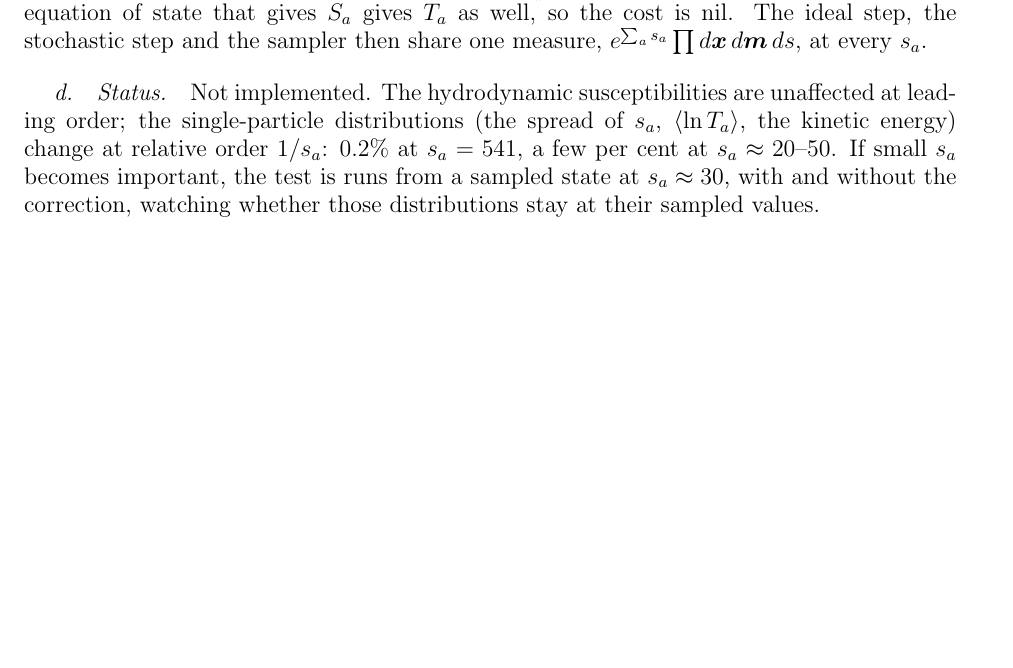
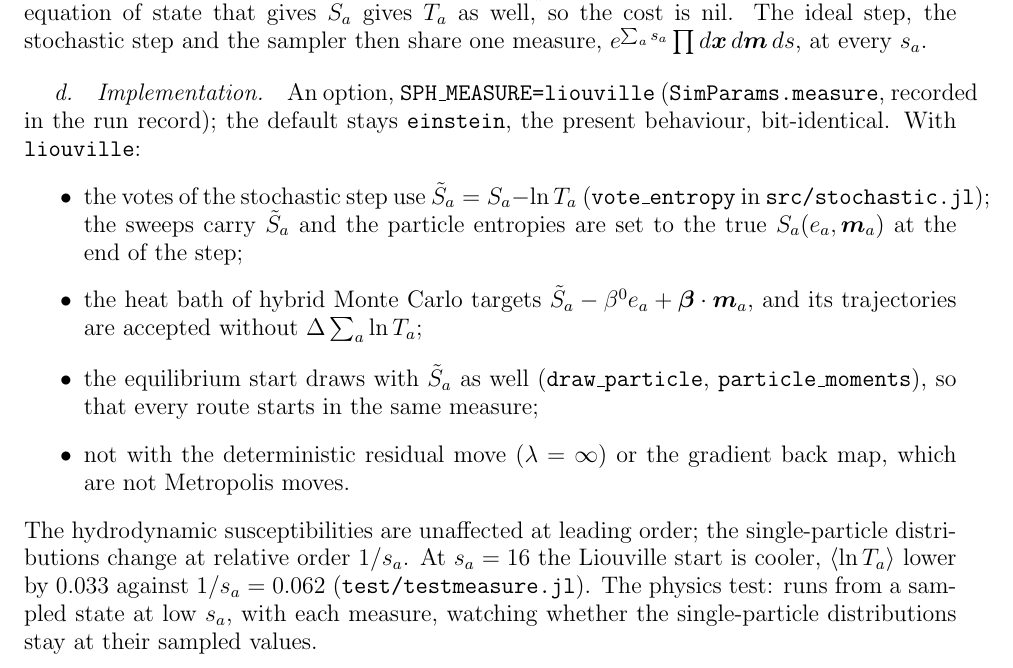
Before and after one commit to derek-teaney/stochastic-sph, a LaTeX paper (docs/equilibrium_positions.tex): part of page 20 of 20, cut so that both start at the same text, the shorter picture padded with empty space. Compiled offline with pdfLaTeX.

Commit message:
The integration measure as an option, SPH_MEASURE = einstein (default, unchanged) | liouville (SimParams.measure): with liouville the stochastic votes, the HMC heat bath and the equilibrium start weight states by S_a − ln T_a (flat in the entropy, s_a the Gibbs entropy / adiabatic invariant, the measure the Hamiltonian ideal step preserves) and HMC drops Δ Σ ln T_a; not with λ = ∞ or the gradient back map.  test/testmeasure.jl; Appendix A of equilibrium_positions.tex
test/run.sh all -r 57e2d2a: unit (testmeasure included), physics, load pass; all six regressions bit-identical; testrunrecord counts one more setting (SPH_MEASURE).

Co-Authored-By: Claude Opus 5.5 <noreply@anthropic.com>

```diff
--- a/docs/equilibrium_positions.tex
+++ b/docs/equilibrium_positions.tex
@@ -767,9 +767,19 @@ the same correction in the heat bath of hybrid Monte Carlo, and the trajectories
 the factor $\prod_aT_a'/T_a$ of \Sect{sec:sampler}.  The inversion of the equation of state that gives $S_a$ gives $T_a$ as well, so the
 cost is nil.  The ideal step, the stochastic step and the sampler then share one measure, $e^{\sum_as_a}\prod d\bm x\,d\bm m\,ds$, at every $s_a$.
 
-\paragraph{Status.}  Not implemented.  The hydrodynamic susceptibilities are unaffected at leading order; the single-particle
-distributions (the spread of $s_a$, $\avg{\ln T_a}$, the kinetic energy) change at relative order $1/s_a$: $0.2\%$ at $s_a=541$, a few
-per cent at $s_a\approx20$--$50$.  If small $s_a$ becomes important, the test is runs from a sampled state at $s_a\approx30$, with and
-without the correction, watching whether those distributions stay at their sampled values.
+\paragraph{Implementation.}  An option, \texttt{SPH\_MEASURE=liouville} (\texttt{SimParams.measure}, recorded in the run record); the
+default stays \texttt{einstein}, the present behaviour, bit-identical.  With \texttt{liouville}:
+\begin{itemize}
+\item the votes of the stochastic step use $\tilde S_a=S_a-\ln T_a$ (\texttt{vote\_entropy} in \texttt{src/stochastic.jl}); the sweeps carry $\tilde S_a$ and
+  the particle entropies are set to the true $S_a(e_a,\bm m_a)$ at the end of the step;
+\item the heat bath of hybrid Monte Carlo targets $\tilde S_a-\beta^0e_a+\bm\beta\cdot\bm m_a$, and its trajectories are accepted without $\Delta\sum_a\ln T_a$;
+\item the equilibrium start draws with $\tilde S_a$ as well (\texttt{draw\_particle}, \texttt{particle\_moments}), so that every route starts in the
+  same measure;
+\item not with the deterministic residual move ($\lambda=\infty$) or the gradient back map, which are not Metropolis moves.
+\end{itemize}
+The hydrodynamic susceptibilities are unaffected at leading order; the single-particle distributions change at relative order
+$1/s_a$.  At $s_a=16$ the Liouville start is cooler, $\avg{\ln T_a}$ lower by $0.033$ against $1/s_a=0.062$ (\texttt{test/testmeasure.jl}).  The
+physics test: runs from a sampled state at low $s_a$, with each measure, watching whether the single-particle distributions stay at
+their sampled values.
 
 \end{document}
```
Also changed, not shown: 5 other files.
